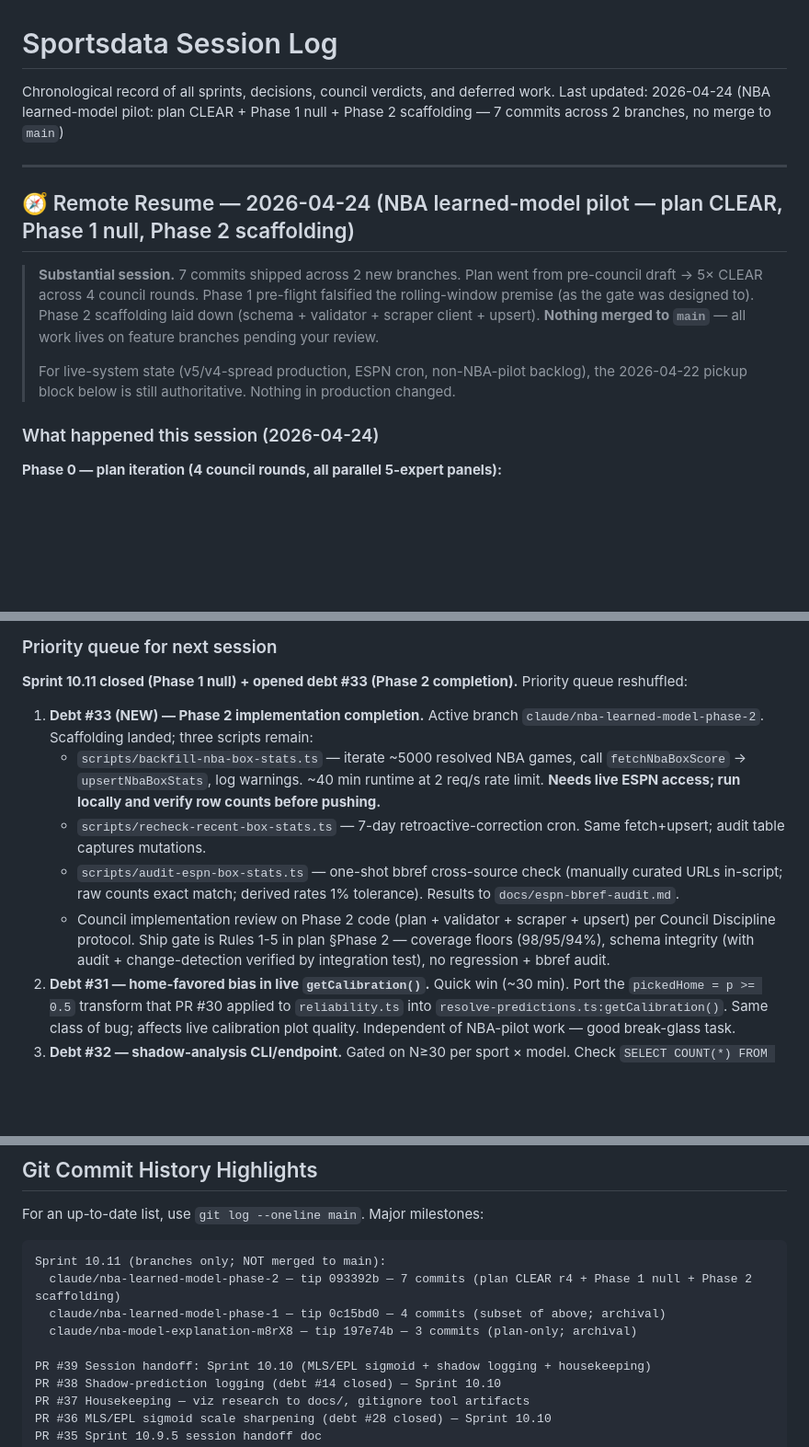
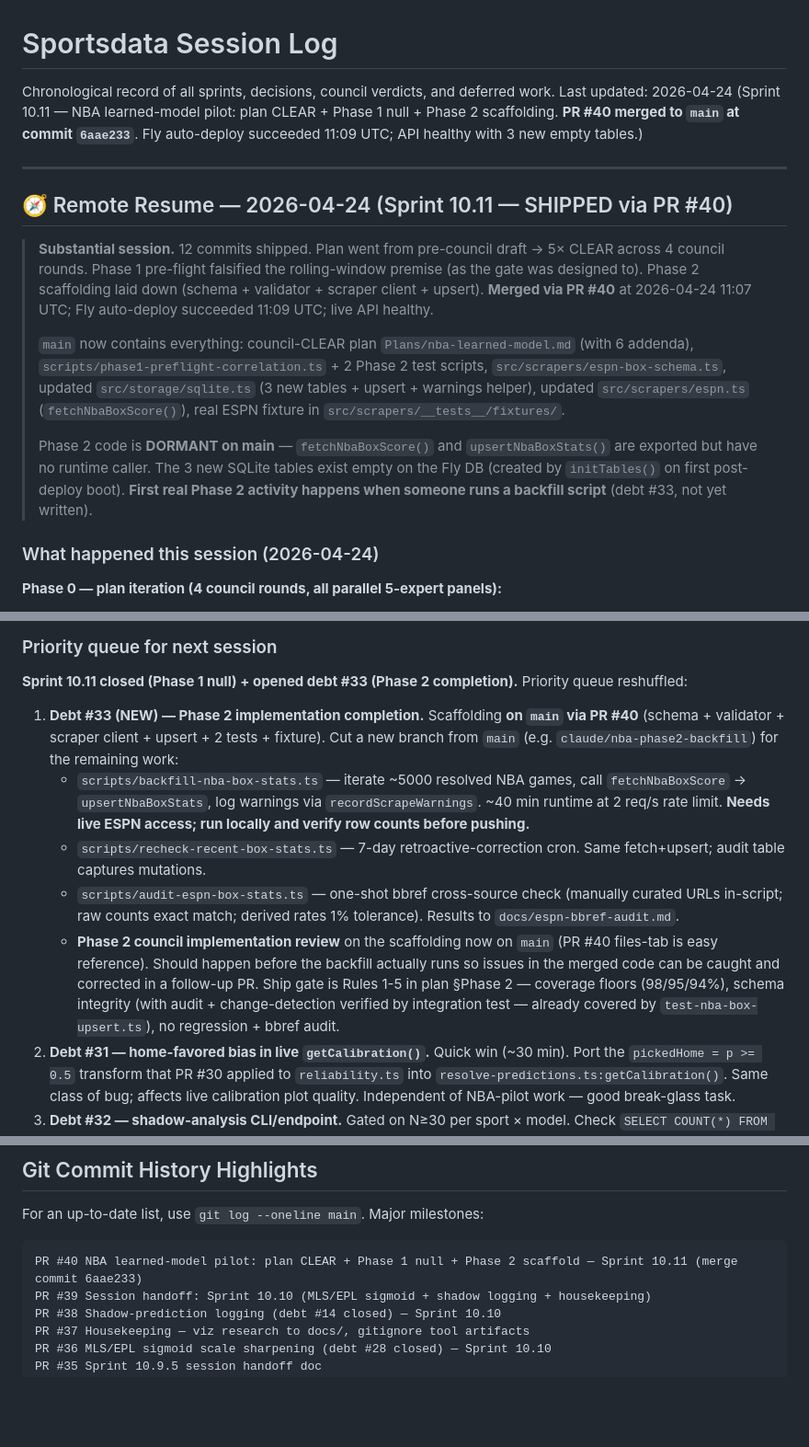
Before and after one commit to Anguijm/sportsdata, a Markdown page: SESSION_LOG.md, 3 parts joined by grey strips. Shown at 92% size. Drawn GitHub-style; blank space fills up the shorter version.

````diff
--- a/SESSION_LOG.md
+++ b/SESSION_LOG.md
@@ -1,15 +1,17 @@
 # Sportsdata Session Log
 
 Chronological record of all sprints, decisions, council verdicts, and deferred work.
-Last updated: 2026-04-24 (NBA learned-model pilot: plan CLEAR + Phase 1 null + Phase 2 scaffolding — 7 commits across 2 branches, no merge to `main`)
+Last updated: 2026-04-24 (Sprint 10.11 — NBA learned-model pilot: plan CLEAR + Phase 1 null + Phase 2 scaffolding. **PR #40 merged to `main` at commit `6aae233`**. Fly auto-deploy succeeded 11:09 UTC; API healthy with 3 new empty tables.)
 
 ---
 
-## 🧭 Remote Resume — 2026-04-24 (NBA learned-model pilot — plan CLEAR, Phase 1 null, Phase 2 scaffolding)
+## 🧭 Remote Resume — 2026-04-24 (Sprint 10.11 — SHIPPED via PR #40)
 
-> **Substantial session.** 7 commits shipped across 2 new branches. Plan went from pre-council draft → 5× CLEAR across 4 council rounds. Phase 1 pre-flight falsified the rolling-window premise (as the gate was designed to). Phase 2 scaffolding laid down (schema + validator + scraper client + upsert). **Nothing merged to `main`** — all work lives on feature branches pending your review.
+> **Substantial session.** 12 commits shipped. Plan went from pre-council draft → 5× CLEAR across 4 council rounds. Phase 1 pre-flight falsified the rolling-window premise (as the gate was designed to). Phase 2 scaffolding laid down (schema + validator + scraper client + upsert). **Merged via PR #40** at 2026-04-24 11:07 UTC; Fly auto-deploy succeeded 11:09 UTC; live API healthy.
 >
-> For live-system state (v5/v4-spread production, ESPN cron, non-NBA-pilot backlog), the 2026-04-22 pickup block below is still authoritative. Nothing in production changed.
+> `main` now contains everything: council-CLEAR plan `Plans/nba-learned-model.md` (with 6 addenda), `scripts/phase1-preflight-correlation.ts` + 2 Phase 2 test scripts, `src/scrapers/espn-box-schema.ts`, updated `src/storage/sqlite.ts` (3 new tables + upsert + warnings helper), updated `src/scrapers/espn.ts` (`fetchNbaBoxScore()`), real ESPN fixture in `src/scrapers/__tests__/fixtures/`.
+>
+> Phase 2 code is **DORMANT on main** — `fetchNbaBoxScore()` and `upsertNbaBoxStats()` are exported but have no runtime caller. The 3 new SQLite tables exist empty on the Fly DB (created by `initTables()` on first post-deploy boot). **First real Phase 2 activity happens when someone runs a backfill script** (debt #33, not yet written).
 
 ### What happened this session (2026-04-24)
 
@@ -204,11 +210,11 @@ Seven commits across two feature branches. **No PRs opened. No merge to `main`.
 
 **Sprint 10.11 closed (Phase 1 null) + opened debt #33 (Phase 2 completion).** Priority queue reshuffled:
 
-1. **Debt #33 (NEW) — Phase 2 implementation completion.** Active branch `claude/nba-learned-model-phase-2`. Scaffolding landed; three scripts remain:
-   - `scripts/backfill-nba-box-stats.ts` — iterate ~5000 resolved NBA games, call `fetchNbaBoxScore` → `upsertNbaBoxStats`, log warnings. ~40 min runtime at 2 req/s rate limit. **Needs live ESPN access; run locally and verify row counts before pushing.**
+1. **Debt #33 (NEW) — Phase 2 implementation completion.** Scaffolding **on `main` via PR #40** (schema + validator + scraper client + upsert + 2 tests + fixture). Cut a new branch from `main` (e.g. `claude/nba-phase2-backfill`) for the remaining work:
+   - `scripts/backfill-nba-box-stats.ts` — iterate ~5000 resolved NBA games, call `fetchNbaBoxScore` → `upsertNbaBoxStats`, log warnings via `recordScrapeWarnings`. ~40 min runtime at 2 req/s rate limit. **Needs live ESPN access; run locally and verify row counts before pushing.**
    - `scripts/recheck-recent-box-stats.ts` — 7-day retroactive-correction cron. Same fetch+upsert; audit table captures mutations.
    - `scripts/audit-espn-box-stats.ts` — one-shot bbref cross-source check (manually curated URLs in-script; raw counts exact match; derived rates 1% tolerance). Results to `docs/espn-bbref-audit.md`.
-   - Council implementation review on Phase 2 code (plan + validator + scraper + upsert) per Council Discipline protocol. Ship gate is Rules 1-5 in plan §Phase 2 — coverage floors (98/95/94%), schema integrity (with audit + change-detection verified by integration test), no regression + bbref audit.
+   - **Phase 2 council implementation review** on the scaffolding now on `main` (PR #40 files-tab is easy reference). Should happen before the backfill actually runs so issues in the merged code can be caught and corrected in a follow-up PR. Ship gate is Rules 1-5 in plan §Phase 2 — coverage floors (98/95/94%), schema integrity (with audit + change-detection verified by integration test — already covered by `test-nba-box-upsert.ts`), no regression + bbref audit.
 2. **Debt #31 — home-favored bias in live `getCalibration()`.** Quick win (~30 min). Port the `pickedHome = p >= 0.5` transform that PR #30 applied to `reliability.ts` into `resolve-predictions.ts:getCalibration()`. Same class of bug; affects live calibration plot quality. Independent of NBA-pilot work — good break-glass task.
 3. **Debt #32 — shadow-analysis CLI/endpoint.** Gated on N≥30 per sport × model. Check `SELECT COUNT(*) FROM predictions WHERE model_version LIKE '%-naive' GROUP BY sport, model_version` first; if N<30 on most sports, defer. Pre-declared constraints in `Plans/shadow-prediction-logging.md`: Bonferroni-adjust α=0.05/8 or single primary ship metric; `|adj.made_at − naive.made_at| < 60s` pair filter.
 4. **Watch: ESPN injuries.** Still flat as of 2026-04-22 predict cron. If 2-3 more crons produce zero `home_out_impact`, escalate to **debt #19** (second injury data provider — trigger: ≥3 failures/week for 2 weeks).
@@ -1107,11 +1115,7 @@ npm run viz           # Both API + Vite together
 For an up-to-date list, use `git log --oneline main`. Major milestones:
 
 ```
-Sprint 10.11 (branches only; NOT merged to main):
-  claude/nba-learned-model-phase-2 — tip 093392b — 7 commits (plan CLEAR r4 + Phase 1 null + Phase 2 scaffolding)
-  claude/nba-learned-model-phase-1 — tip 0c15bd0 — 4 commits (subset of above; archival)
-  claude/nba-model-explanation-m8rX8 — tip 197e74b — 3 commits (plan-only; archival)
-
+PR #40 NBA learned-model pilot: plan CLEAR + Phase 1 null + Phase 2 scaffold — Sprint 10.11 (merge commit 6aae233)
 PR #39 Session handoff: Sprint 10.10 (MLS/EPL sigmoid + shadow logging + housekeeping)
 PR #38 Shadow-prediction logging (debt #14 closed) — Sprint 10.10
 PR #37 Housekeeping — viz research to docs/, gitignore tool artifacts
````
Also changed, not shown: other parts of SESSION_LOG.md (+57 -51 lines).
